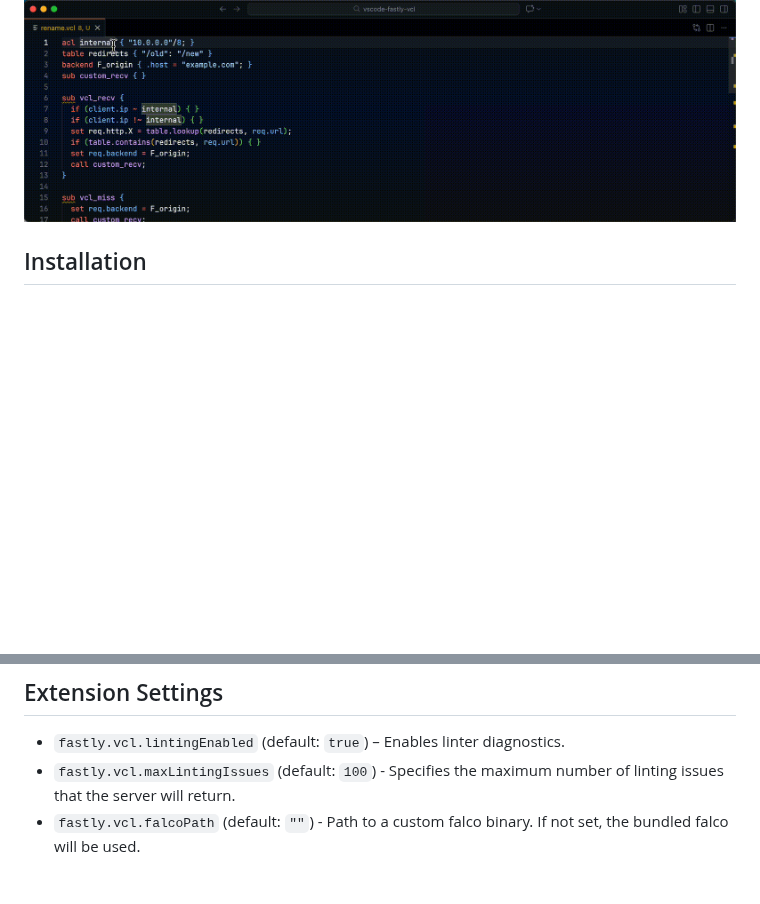
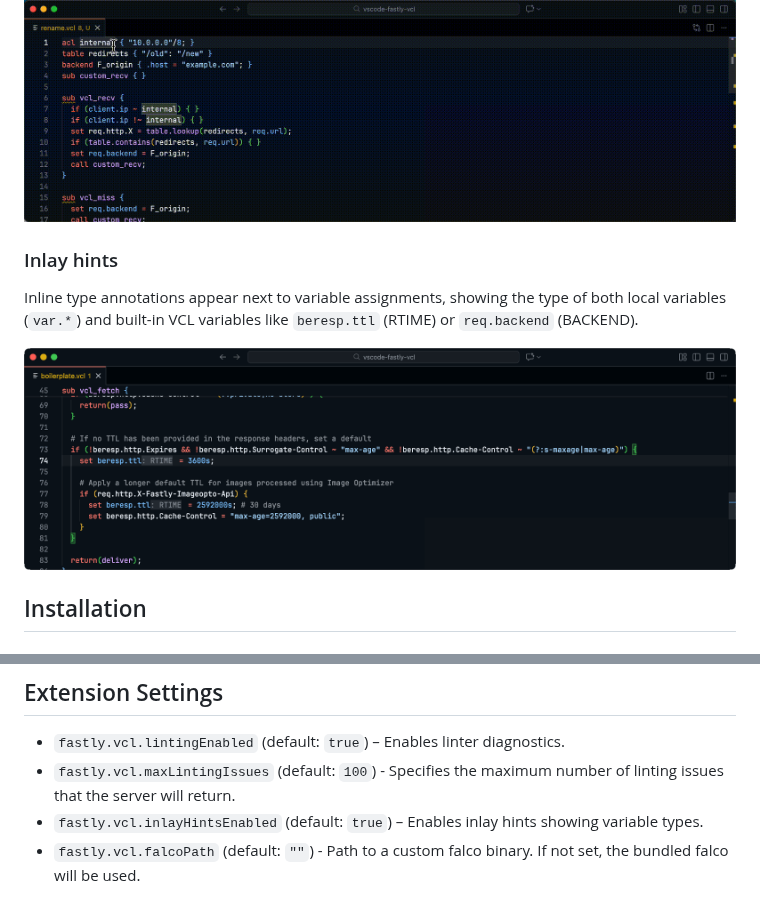
Before and after one commit to fastly/vscode-fastly-vcl, a Markdown page: README.md, 2 parts joined by grey strips. Rendered like a GitHub page; pictures changed too: images/inlay-hints.png (added); blank space fills up the shorter version.

```diff
--- a/README.md
+++ b/README.md
@@ -68,6 +68,12 @@ Safely rename ACLs, tables, backends, subroutines, local variables, parameters,
 
 ![Rename](images/rename.gif)
 
+### Inlay hints
+
+Inline type annotations appear next to variable assignments, showing the type of both local variables (`var.*`) and built-in VCL variables like `beresp.ttl` (RTIME) or `req.backend` (BACKEND).
+
+![Inlay hints](images/inlay-hints.png)
+
 ## Installation
 
 ### From Marketplace
@@ -94,6 +100,7 @@ code --install-extension vscode-fastly-vcl-2.0.4.vsix
 
 - `fastly.vcl.lintingEnabled` (default: `true`) – Enables linter diagnostics.
 - `fastly.vcl.maxLintingIssues` (default: `100`) - Specifies the maximum number of linting issues that the server will return.
+- `fastly.vcl.inlayHintsEnabled` (default: `true`) – Enables inlay hints showing variable types.
 - `fastly.vcl.falcoPath` (default: `""`) - Path to a custom falco binary. If not set, the bundled falco will be used.
 
 ## Known Issues
```
Also changed, not shown: CHANGELOG.md (+2 -0 lines), 6 other files.
